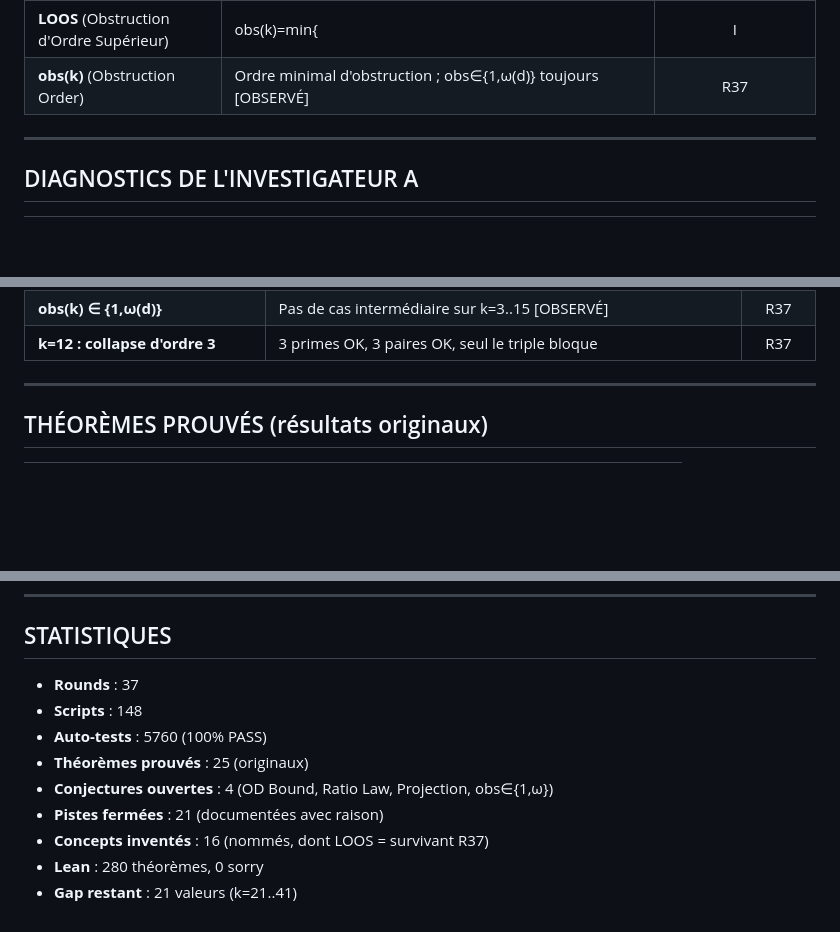
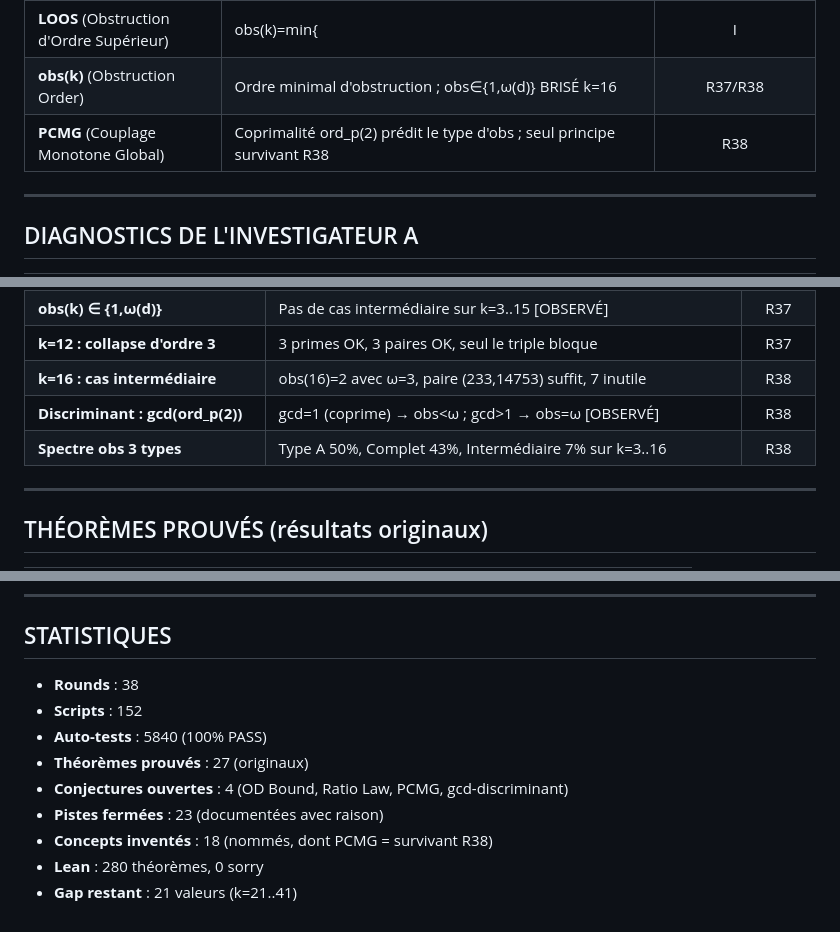
Before and after one commit to ericmerle3789/Collatz-Junction-Theorem, a Markdown page: RESEARCH_MAP.md, 3 parts joined by grey strips. Rendered like a GitHub page; blank space fills up the shorter version.

Commit message:
Update RESEARCH_MAP with R38: polarization broken k=16, PCMG survives
Co-Authored-By: Claude Opus 4.6 <noreply@anthropic.com>

```diff
--- a/RESEARCH_MAP.md
+++ b/RESEARCH_MAP.md
@@ -126,7 +128,8 @@
 | **CQIP** | Quasi-indépendance contrainte : N₀(d)=Π(N₀(pᵢ))/C^{r-1}+ε, ε anticorrélé | R35 |
 | **CDI** (Composite Defect of Independence) | N₀^{prod}(d)-N₀(d) ; seul concept survivant de R36, CDI_norm~3.7-4.4 | R36 |
 | **LOOS** (Obstruction d'Ordre Supérieur) | obs(k)=min{|I|: N₀(∏pᵢ)=0} ; seul lemme survivant R37 | R37 |
-| **obs(k)** (Obstruction Order) | Ordre minimal d'obstruction ; obs∈{1,ω(d)} toujours [OBSERVÉ] | R37 |
+| **obs(k)** (Obstruction Order) | Ordre minimal d'obstruction ; obs∈{1,ω(d)} BRISÉ k=16 | R37/R38 |
+| **PCMG** (Couplage Monotone Global) | Coprimalité ord_p(2) prédit le type d'obs ; seul principe survivant R38 | R38 |
 
 ---
 
@@ -149,6 +152,9 @@
 | **Monotonie = coupleur algébrique** | N₀_free(d)>0 mais N₀_mono(d)=0 [PROUVÉ par DP] | R37 |
 | **obs(k) ∈ {1,ω(d)}** | Pas de cas intermédiaire sur k=3..15 [OBSERVÉ] | R37 |
 | **k=12 : collapse d'ordre 3** | 3 primes OK, 3 paires OK, seul le triple bloque | R37 |
+| **k=16 : cas intermédiaire** | obs(16)=2 avec ω=3, paire (233,14753) suffit, 7 inutile | R38 |
+| **Discriminant : gcd(ord_p(2))** | gcd=1 (coprime) → obs<ω ; gcd>1 → obs=ω [OBSERVÉ] | R38 |
+| **Spectre obs 3 types** | Type A 50%, Complet 43%, Intermédiaire 7% sur k=3..16 | R38 |
 
 ---
 
@@ -232,12 +241,12 @@ PRIORITÉ 4 : Borne analytique universelle (CQIP raffiné)
 
 ## STATISTIQUES
 
-- **Rounds** : 37
-- **Scripts** : 148
-- **Auto-tests** : 5760 (100% PASS)
-- **Théorèmes prouvés** : 25 (originaux)
-- **Conjectures ouvertes** : 4 (OD Bound, Ratio Law, Projection, obs∈{1,ω})
-- **Pistes fermées** : 21 (documentées avec raison)
-- **Concepts inventés** : 16 (nommés, dont LOOS = survivant R37)
+- **Rounds** : 38
+- **Scripts** : 152
+- **Auto-tests** : 5840 (100% PASS)
+- **Théorèmes prouvés** : 27 (originaux)
+- **Conjectures ouvertes** : 4 (OD Bound, Ratio Law, PCMG, gcd-discriminant)
+- **Pistes fermées** : 23 (documentées avec raison)
+- **Concepts inventés** : 18 (nommés, dont PCMG = survivant R38)
 - **Lean** : 280 théorèmes, 0 sorry
 - **Gap restant** : 21 valeurs (k=21..41)
```
Also changed, not shown: other parts of RESEARCH_MAP.md (+6 -1 lines).
